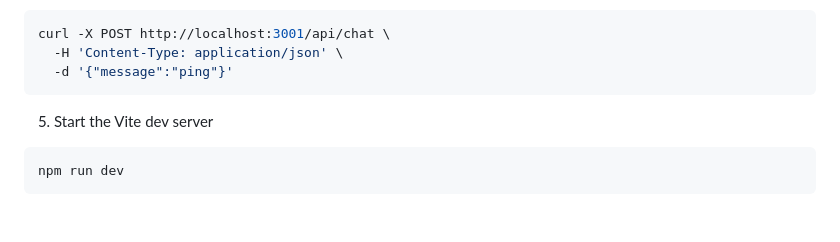
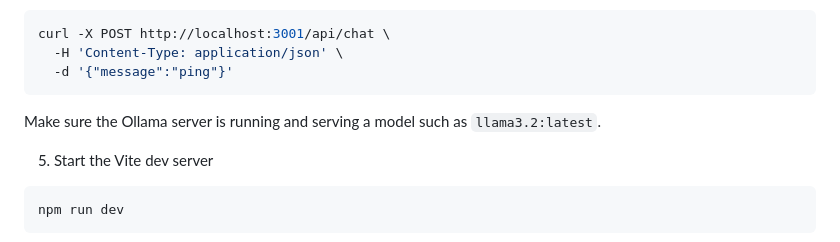
Before and after one commit to Varuno8/varun-tyagi-verse, a Markdown page: README.md, the part around the change. Rendered like a GitHub page; blank space fills up the shorter version.

Commit message:
docs: clarify Llama server requirement

````diff
--- a/README.md
+++ b/README.md
@@ -69,6 +69,7 @@ npm run server
      -H 'Content-Type: application/json' \
      -d '{"message":"ping"}'
    ```
+Make sure the Ollama server is running and serving a model such as `llama3.2:latest`.
 
 5. Start the Vite dev server
 ```sh
````
